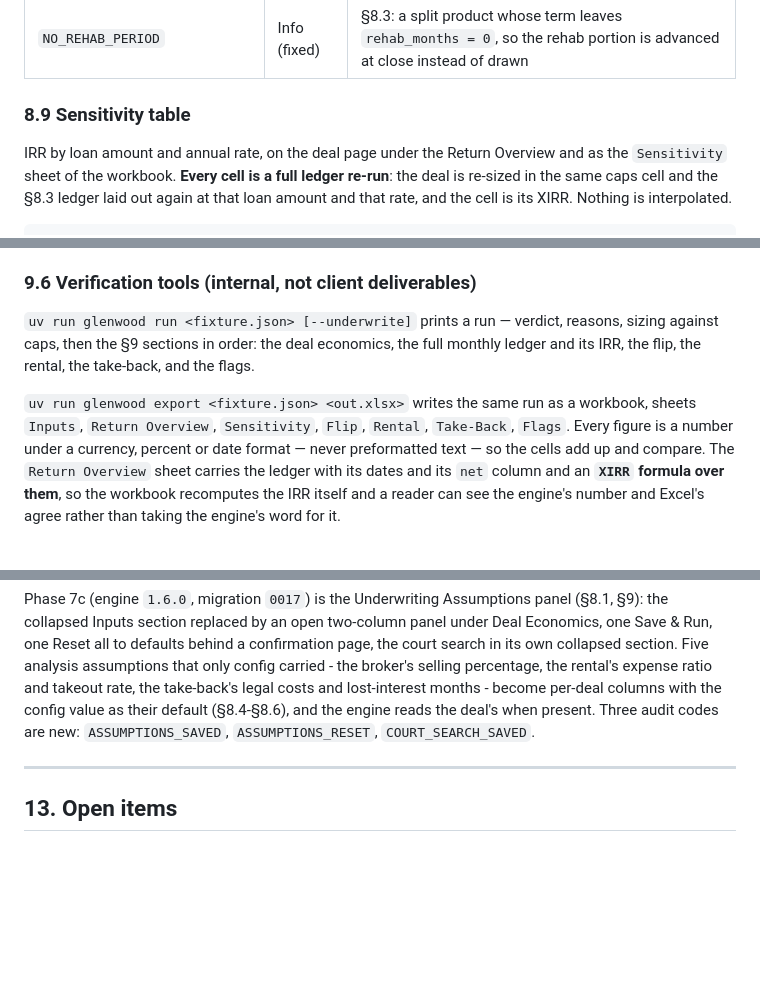
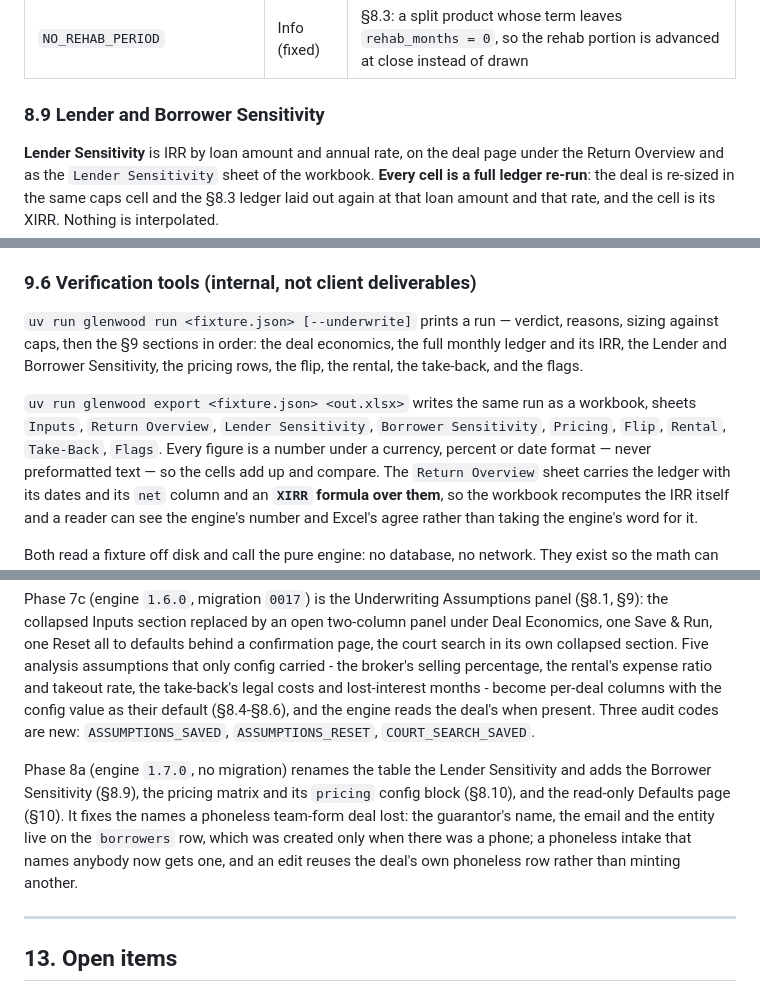
Before and after one commit to lkirby195/Defiance-Capital, a Markdown page: SPEC.md, 3 parts joined by grey strips. Rendered like a GitHub page; blank space fills up the shorter version.

```diff
--- a/SPEC.md
+++ b/SPEC.md
@@ -859,10 +868,10 @@ The §7.2 court codes and the credit, experience and leverage codes the screen r
 | `SALE_PRICE_MISSING` | Info (fixed) | §8.4: the Flip analysis is on and there is no `estimated_sale_price`, so it is `NOT_EVALUATED`. Not raised when the toggle is off — that is a decision, not a gap — and the screen's own `ESTIMATED_SALE_PRICE_MISSING` (Soft) reports the same absence on the leverage side either way |
 | `NO_REHAB_PERIOD` | Info (fixed) | §8.3: a split product whose term leaves `rehab_months = 0`, so the rehab portion is advanced at close instead of drawn |
 
-### 8.9 Sensitivity table
+### 8.9 Lender and Borrower Sensitivity
 
-IRR by loan amount and annual rate, on the deal page under the Return Overview and as the
-`Sensitivity` sheet of the workbook. **Every cell is a full ledger re-run**: the deal is
+**Lender Sensitivity** is IRR by loan amount and annual rate, on the deal page under the
+Return Overview and as the `Lender Sensitivity` sheet of the workbook. **Every cell is a full ledger re-run**: the deal is
 re-sized in the same caps cell and the §8.3 ledger laid out again at that loan amount and
 that rate, and the cell is its XIRR. Nothing is interpolated.
 
@@ -958,10 +1002,12 @@ On "LOI accepted": create borrower (if not matched), property, and loan in MA vi
 
 `uv run glenwood run <fixture.json> [--underwrite]` prints a run — verdict, reasons, sizing
 against caps, then the §9 sections in order: the deal economics, the full monthly ledger and
-its IRR, the flip, the rental, the take-back, and the flags.
+its IRR, the Lender and Borrower Sensitivity, the pricing rows, the flip, the rental, the
+take-back, and the flags.
 
 `uv run glenwood export <fixture.json> <out.xlsx>` writes the same run as a workbook, sheets
-`Inputs`, `Return Overview`, `Sensitivity`, `Flip`, `Rental`, `Take-Back`, `Flags`. Every figure is a number
+`Inputs`, `Return Overview`, `Lender Sensitivity`, `Borrower Sensitivity`, `Pricing`, `Flip`,
+`Rental`, `Take-Back`, `Flags`. Every figure is a number
 under a currency, percent or date format — never preformatted text — so the cells add up and
 compare. The `Return Overview` sheet carries the ledger with its dates and its `net` column
 and an **`XIRR` formula over them**, so the workbook recomputes the IRR itself and a reader
@@ -1108,6 +1161,13 @@ lost-interest months - become per-deal columns with the config value as their de
 (§8.4-§8.6), and the engine reads the deal's when present. Three audit codes are new:
 `ASSUMPTIONS_SAVED`, `ASSUMPTIONS_RESET`, `COURT_SEARCH_SAVED`.
 
+Phase 8a (engine `1.7.0`, no migration) renames the table the Lender Sensitivity and adds the
+Borrower Sensitivity (§8.9), the pricing matrix and its `pricing` config block (§8.10), and
+the read-only Defaults page (§10). It fixes the names a phoneless team-form deal lost: the
+guarantor's name, the email and the entity live on the `borrowers` row, which was created only
+when there was a phone; a phoneless intake that names anybody now gets one, and an edit reuses
+the deal's own phoneless row rather than minting another.
+
 ---
 
 ## 13. Open items
```
Also changed, not shown: other parts of SPEC.md (+61 -3 lines), CLAUDE.md (+4 -2 lines).
